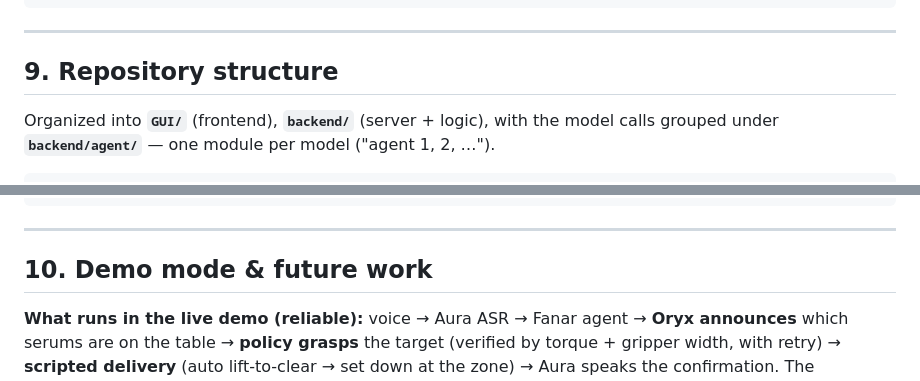
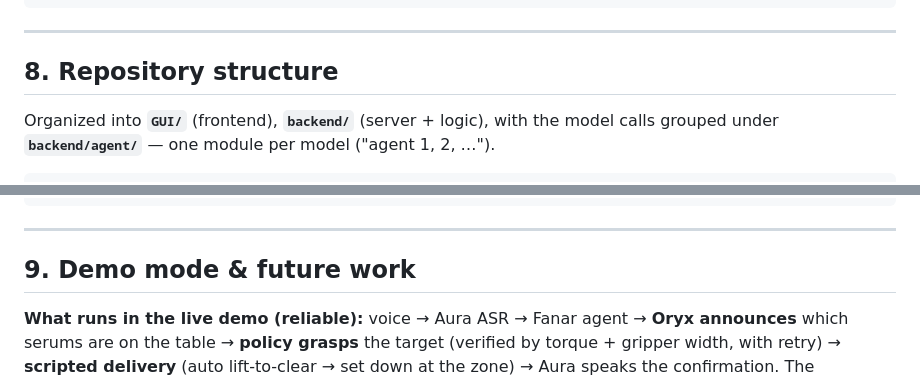
Before and after one commit to fatma936-sudo/baseer, a Markdown page: README.md, 2 parts joined by grey strips. GitHub-like rendering.

```diff
--- a/README.md
+++ b/README.md
@@ -228,7 +210,7 @@ python backend/agent/agent4_grasp.py --policy ~/baseer/policy_vla/pretrained_mod
 
 ---
 
-## 9. Repository structure
+## 8. Repository structure
 
 Organized into **`GUI/`** (frontend), **`backend/`** (server + logic), with the model
 calls grouped under **`backend/agent/`** — one module per model ("agent 1, 2, …").
@@ -265,7 +247,7 @@ baseer/
 
 ---
 
-## 10. Demo mode & future work
+## 9. Demo mode & future work
 
 **What runs in the live demo (reliable):** voice → Aura ASR → Fanar agent → **Oryx announces** which serums are on the table → **policy grasps** the target (verified by torque + gripper width, with retry) → **scripted delivery** (auto lift-to-clear → set down at the zone) → Aura speaks the confirmation. The requested serum is placed in the grasp area.
 
```
Also changed, not shown: other parts of README.md (+6 -24 lines).
